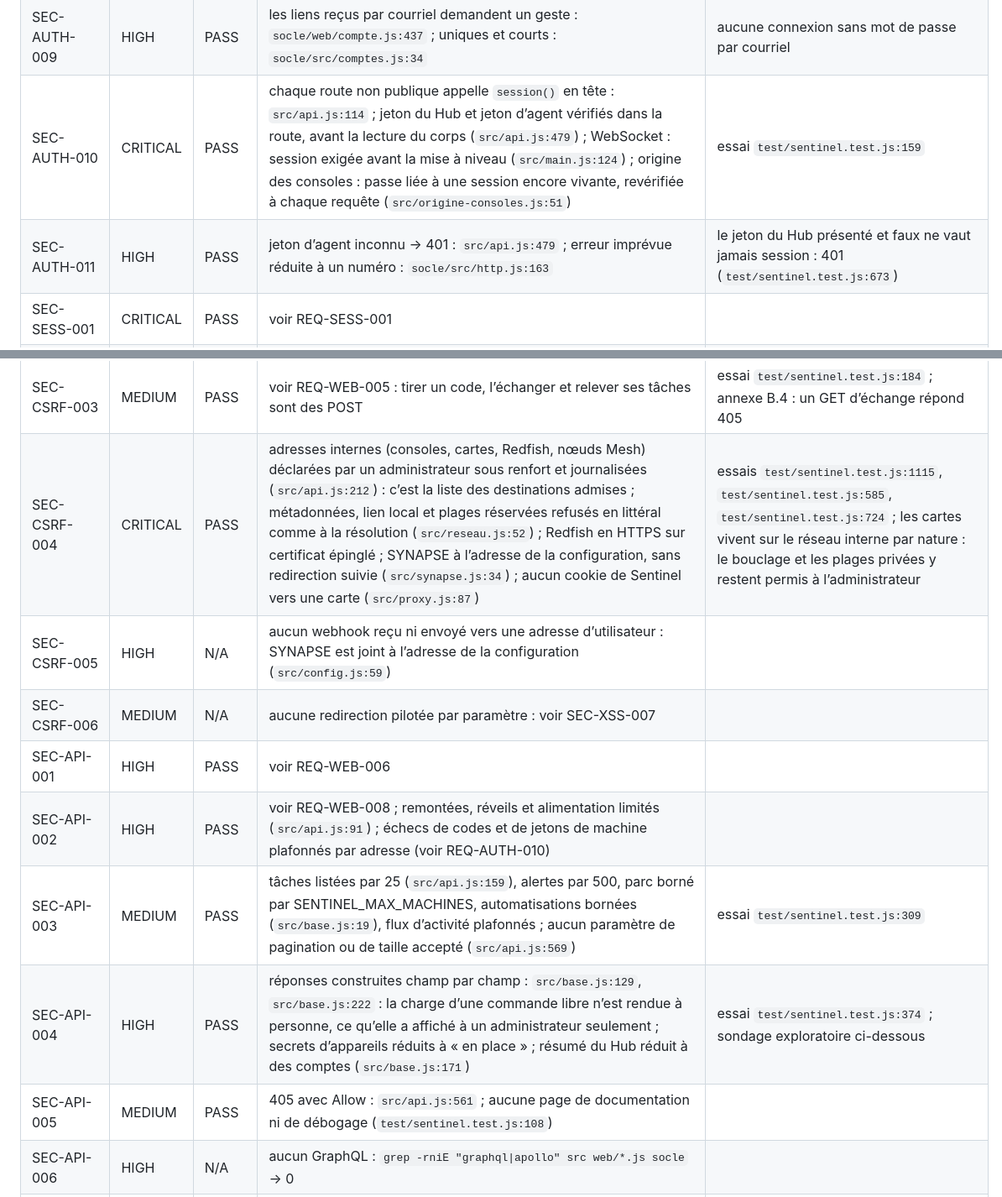
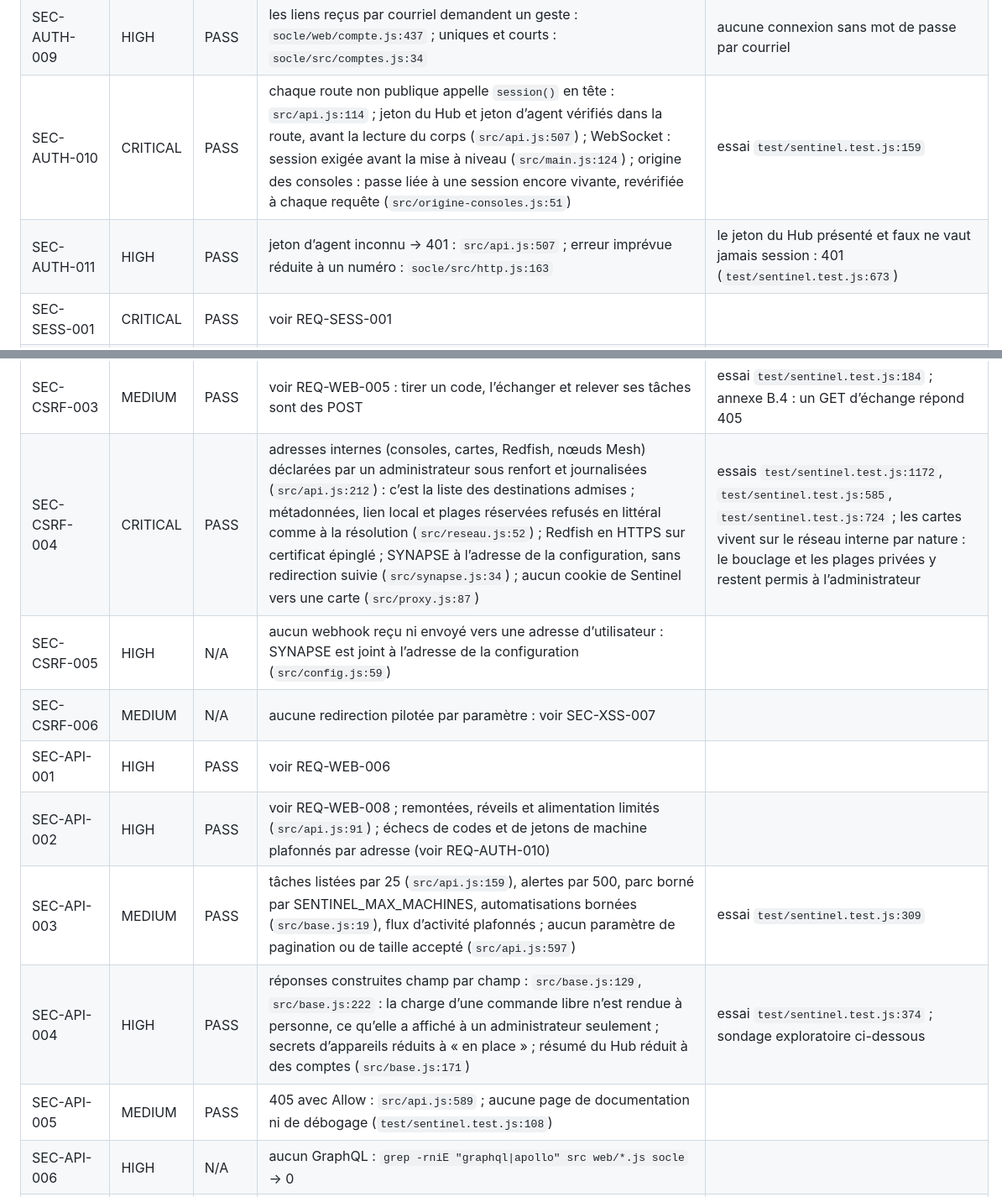
Before and after one commit to codexX64/NexArc, a Markdown page: SECURITY.md, 2 parts joined by grey strips. Shown at 84% size. Drawn GitHub-style.

```diff
--- a/SECURITY.md
+++ b/SECURITY.md
@@ -138,8 +138,8 @@ Relevés en lecture seule avant toute correction (« * » : relevés pendant les
 | SEC-AUTH-007 | HIGH | PASS | TOTP et clés pour tous, second facteur imposé aux administrateurs : `socle/src/comptes.js:158` | codes de secours toujours émis |
 | SEC-AUTH-008 | HIGH | N/A | aucune connexion par fournisseur externe : `grep -rniE "oauth\|openid\|id_token\|redirect_uri" socle/src src` → 0 |  |
 | SEC-AUTH-009 | HIGH | PASS | les liens reçus par courriel demandent un geste : `socle/web/compte.js:437` ; uniques et courts : `socle/src/comptes.js:34` | aucune connexion sans mot de passe par courriel |
-| SEC-AUTH-010 | CRITICAL | PASS | chaque route non publique appelle `session()` en tête : `src/api.js:114` ; jeton du Hub et jeton d’agent vérifiés dans la route, avant la lecture du corps (`src/api.js:479`) ; WebSocket : session exigée avant la mise à niveau (`src/main.js:124`) ; origine des consoles : passe liée à une session encore vivante, revérifiée à chaque requête (`src/origine-consoles.js:51`) | essai `test/sentinel.test.js:159` |
-| SEC-AUTH-011 | HIGH | PASS | jeton d’agent inconnu → 401 : `src/api.js:479` ; erreur imprévue réduite à un numéro : `socle/src/http.js:163` | le jeton du Hub présenté et faux ne vaut jamais session : 401 (`test/sentinel.test.js:673`) |
+| SEC-AUTH-010 | CRITICAL | PASS | chaque route non publique appelle `session()` en tête : `src/api.js:114` ; jeton du Hub et jeton d’agent vérifiés dans la route, avant la lecture du corps (`src/api.js:507`) ; WebSocket : session exigée avant la mise à niveau (`src/main.js:124`) ; origine des consoles : passe liée à une session encore vivante, revérifiée à chaque requête (`src/origine-consoles.js:51`) | essai `test/sentinel.test.js:159` |
+| SEC-AUTH-011 | HIGH | PASS | jeton d’agent inconnu → 401 : `src/api.js:507` ; erreur imprévue réduite à un numéro : `socle/src/http.js:163` | le jeton du Hub présenté et faux ne vaut jamais session : 401 (`test/sentinel.test.js:673`) |
 | SEC-SESS-001 | CRITICAL | PASS | voir REQ-SESS-001 |  |
 | SEC-SESS-002 | HIGH | PASS | `grep -rn "localStorage" web/*.js socle/web` → thème seulement (`socle/web/compte.js:299`), jamais une session |  |
 | SEC-SESS-003 | HIGH | PASS | 256 bits : `socle/src/comptes.js:254` | renouvelé à chaque changement de niveau |
@@ -181,14 +181,14 @@ Relevés en lecture seule avant toute correction (« * » : relevés pendant les
 | SEC-CSRF-001 | HIGH | PASS | SameSite=Strict + origine + jeton : `socle/src/portail.js:91` appelé par chaque écriture de session | essai `test/sentinel.test.js:704` ; agents et Hub présentent un jeton en en-tête, que le navigateur n’envoie jamais seul |
 | SEC-CSRF-002 | MEDIUM | PASS | `socle/src/http.js:120` | 415 sur tout autre type |
 | SEC-CSRF-003 | MEDIUM | PASS | voir REQ-WEB-005 : tirer un code, l’échanger et relever ses tâches sont des POST | essai `test/sentinel.test.js:184` ; annexe B.4 : un GET d’échange répond 405 |
-| SEC-CSRF-004 | CRITICAL | PASS | adresses internes (consoles, cartes, Redfish, nœuds Mesh) déclarées par un administrateur sous renfort et journalisées (`src/api.js:212`) : c’est la liste des destinations admises ; métadonnées, lien local et plages réservées refusés en littéral comme à la résolution (`src/reseau.js:52`) ; Redfish en HTTPS sur certificat épinglé ; SYNAPSE à l’adresse de la configuration, sans redirection suivie (`src/synapse.js:34`) ; aucun cookie de Sentinel vers une carte (`src/proxy.js:87`) | essais `test/sentinel.test.js:1115`, `test/sentinel.test.js:585`, `test/sentinel.test.js:724` ; les cartes vivent sur le réseau interne par nature : le bouclage et les plages privées y restent permis à l’administrateur |
+| SEC-CSRF-004 | CRITICAL | PASS | adresses internes (consoles, cartes, Redfish, nœuds Mesh) déclarées par un administrateur sous renfort et journalisées (`src/api.js:212`) : c’est la liste des destinations admises ; métadonnées, lien local et plages réservées refusés en littéral comme à la résolution (`src/reseau.js:52`) ; Redfish en HTTPS sur certificat épinglé ; SYNAPSE à l’adresse de la configuration, sans redirection suivie (`src/synapse.js:34`) ; aucun cookie de Sentinel vers une carte (`src/proxy.js:87`) | essais `test/sentinel.test.js:1172`, `test/sentinel.test.js:585`, `test/sentinel.test.js:724` ; les cartes vivent sur le réseau interne par nature : le bouclage et les plages privées y restent permis à l’administrateur |
 | SEC-CSRF-005 | HIGH | N/A | aucun webhook reçu ni envoyé vers une adresse d’utilisateur : SYNAPSE est joint à l’adresse de la configuration (`src/config.js:59`) |  |
 | SEC-CSRF-006 | MEDIUM | N/A | aucune redirection pilotée par paramètre : voir SEC-XSS-007 |  |
 | SEC-API-001 | HIGH | PASS | voir REQ-WEB-006 |  |
 | SEC-API-002 | HIGH | PASS | voir REQ-WEB-008 ; remontées, réveils et alimentation limités (`src/api.js:91`) ; échecs de codes et de jetons de machine plafonnés par adresse (voir REQ-AUTH-010) |  |
-| SEC-API-003 | MEDIUM | PASS | tâches listées par 25 (`src/api.js:159`), alertes par 500, parc borné par SENTINEL_MAX_MACHINES, automatisations bornées (`src/base.js:19`), flux d’activité plafonnés ; aucun paramètre de pagination ou de taille accepté (`src/api.js:569`) | essai `test/sentinel.test.js:309` |
+| SEC-API-003 | MEDIUM | PASS | tâches listées par 25 (`src/api.js:159`), alertes par 500, parc borné par SENTINEL_MAX_MACHINES, automatisations bornées (`src/base.js:19`), flux d’activité plafonnés ; aucun paramètre de pagination ou de taille accepté (`src/api.js:597`) | essai `test/sentinel.test.js:309` |
 | SEC-API-004 | HIGH | PASS | réponses construites champ par champ : `src/base.js:129`, `src/base.js:222` : la charge d’une commande libre n’est rendue à personne, ce qu’elle a affiché à un administrateur seulement ; secrets d’appareils réduits à « en place » ; résumé du Hub réduit à des comptes (`src/base.js:171`) | essai `test/sentinel.test.js:374` ; sondage exploratoire ci-dessous |
-| SEC-API-005 | MEDIUM | PASS | 405 avec Allow : `src/api.js:561` ; aucune page de documentation ni de débogage (`test/sentinel.test.js:108`) |  |
+| SEC-API-005 | MEDIUM | PASS | 405 avec Allow : `src/api.js:589` ; aucune page de documentation ni de débogage (`test/sentinel.test.js:108`) |  |
 | SEC-API-006 | HIGH | N/A | aucun GraphQL : `grep -rniE "graphql\|apollo" src web/*.js socle` → 0 |  |
 | SEC-API-007 | MEDIUM | PASS | un seul formateur d’erreurs : `socle/src/http.js:157` ; carte en échec rendue en 502 avec une cause et une référence (voir SEC-XSS-006) ; écritures multiples en une transaction : échange d’un code, remontée, relève, passage d’automatisation, acquittement, révocation (`src/base.js:97`) | essai `test/sentinel.test.js:624` (passage interrompu au milieu : ni tâche ni passage compté) |
 | SEC-API-008 | MEDIUM | N/A | aucune opération monétaire ni crédit : `grep -rniE "stripe\|paypal\|checkout\|invoice\|payout\|refund" src web/*.js socle/src socle/web/*.js agent` → 0 : aucun paiement ; aucun webhook reçu |  |
```
Also changed, not shown: other parts of SECURITY.md (+15 -15 lines).
